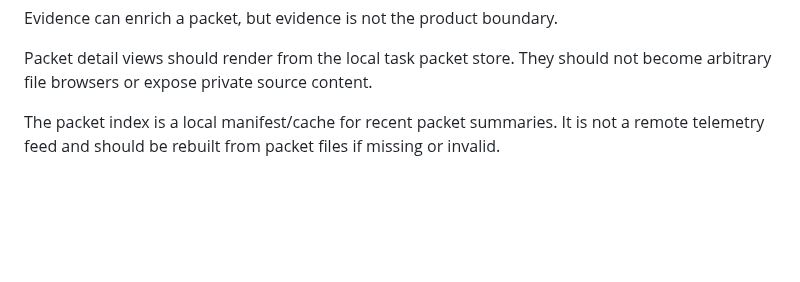
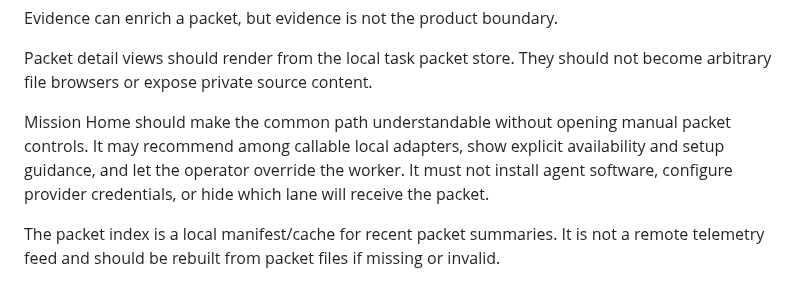
Before and after one commit to Martin123132/Hamiltonian, a Markdown page: docs/PRODUCT_BOUNDARY.md, the part around the change. GitHub-like rendering; blank space fills up the shorter version.

```diff
--- a/docs/PRODUCT_BOUNDARY.md
+++ b/docs/PRODUCT_BOUNDARY.md
@@ -82,6 +82,12 @@ Evidence can enrich a packet, but evidence is not the product boundary.
 
 Packet detail views should render from the local task packet store. They should
 not become arbitrary file browsers or expose private source content.
+
+Mission Home should make the common path understandable without opening manual
+packet controls. It may recommend among callable local adapters, show explicit
+availability and setup guidance, and let the operator override the worker. It
+must not install agent software, configure provider credentials, or hide which
+lane will receive the packet.
 
 The packet index is a local manifest/cache for recent packet summaries. It is
 not a remote telemetry feed and should be rebuilt from packet files if missing
```
Also changed, not shown: README.md (+18 -6 lines), docs/images/mission-home-desktop.jpg, docs/images/mission-home-mobile.jpg, 9 other files.
